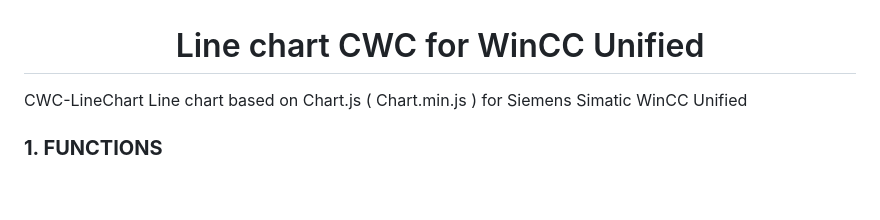
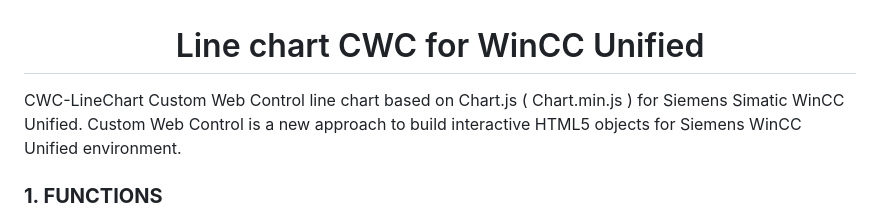
Before and after one commit to devharri-SiemensCWC/CWC-LineChart, a Markdown page: README.md, the part around the change. Rendered like a GitHub page; blank space fills up the shorter version.

```diff
--- a/README.md
+++ b/README.md
@@ -1,7 +1,8 @@
 <h1 align="center" style="margin-top: 0px;">Line chart CWC for WinCC Unified</h1>
 
 CWC-LineChart
-Line chart based on Chart.js ( Chart.min.js ) for Siemens Simatic WinCC Unified
+Custom Web Control line chart based on Chart.js ( Chart.min.js ) for Siemens Simatic WinCC Unified.
+Custom Web Control is a new approach to build interactive HTML5 objects for Siemens WinCC Unified environment.
 ### **1. FUNCTIONS**
 - Tooltip
 - One XY trend with 20 points
```
